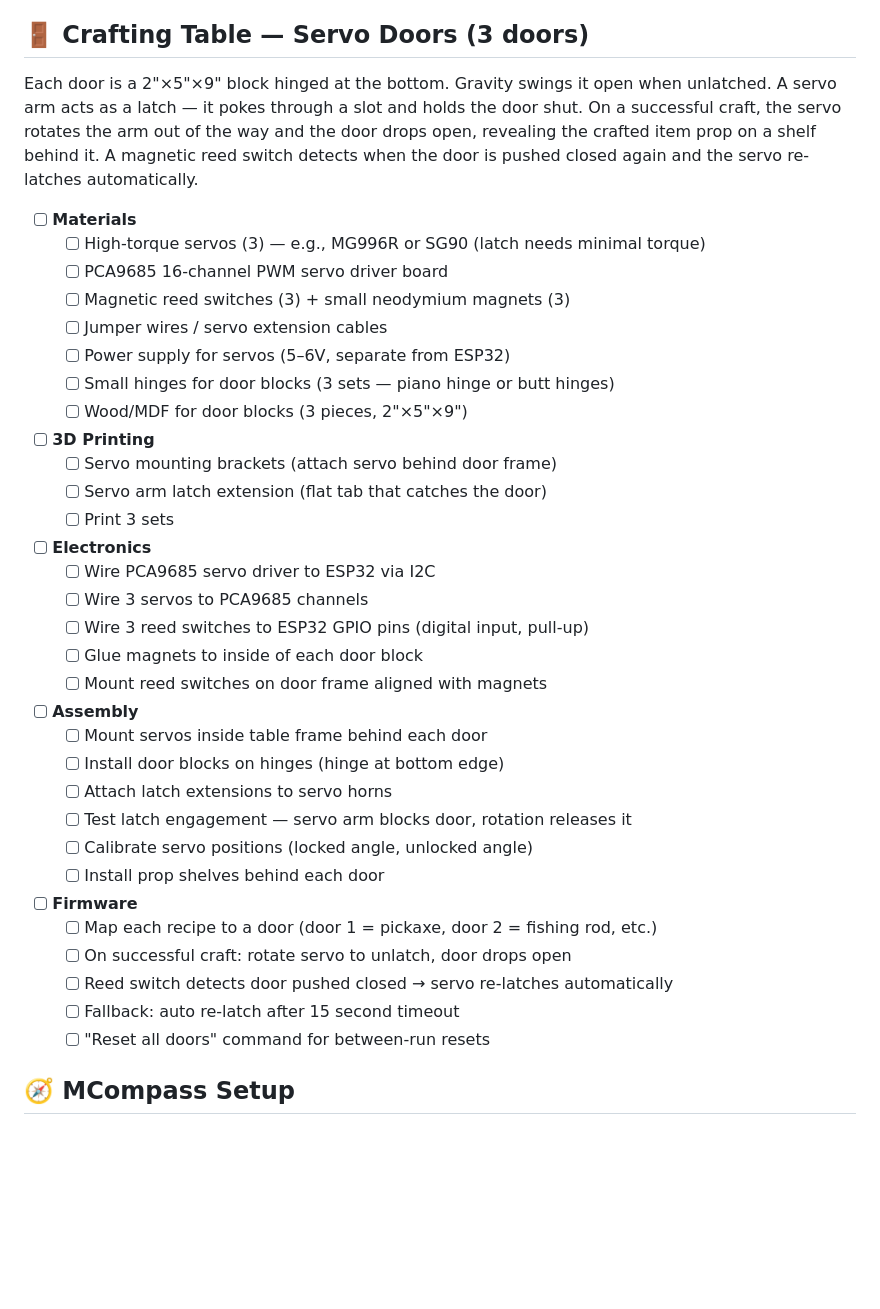
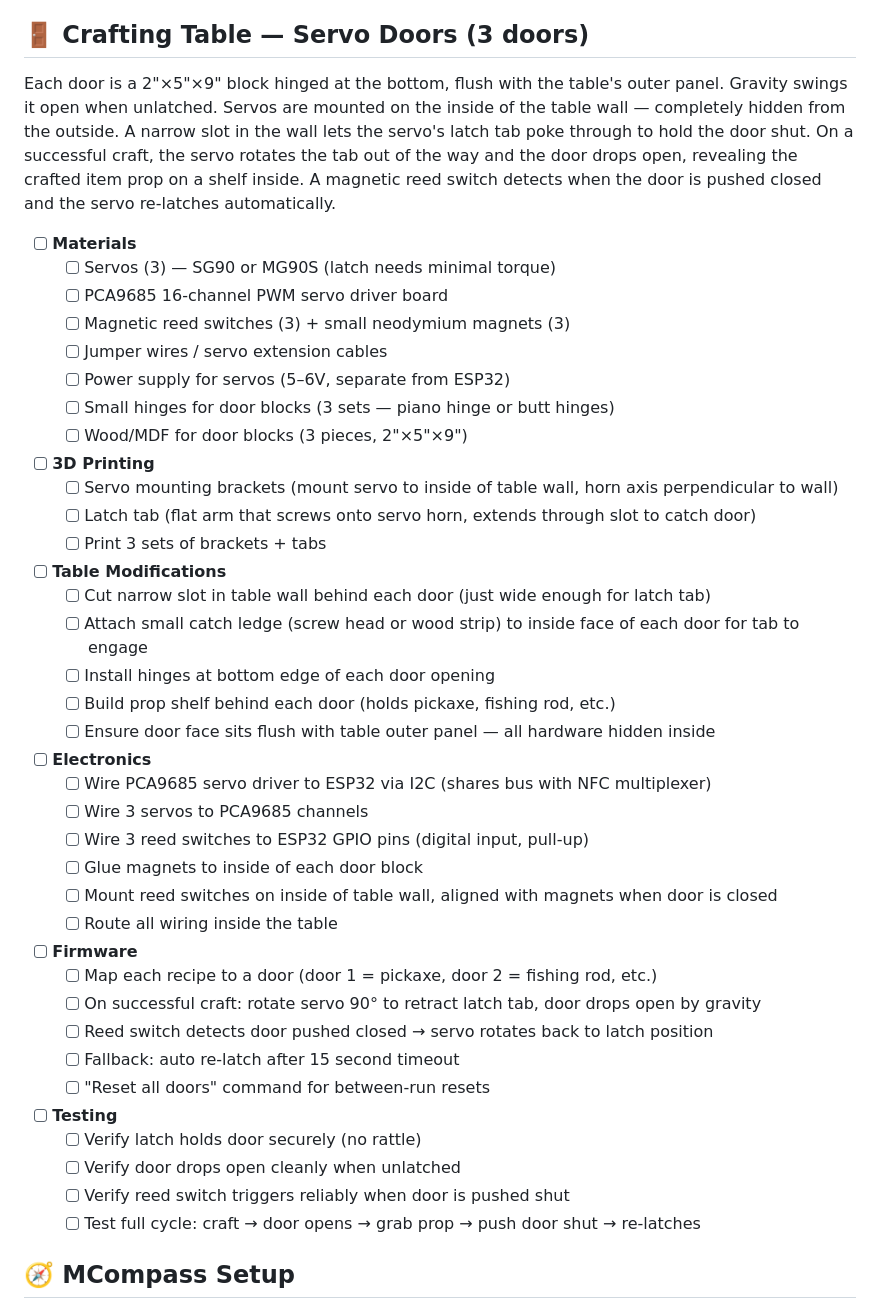
Before and after one commit to mchirlin/camping-escape-room, a Markdown page: TODO.md, the part around the change. Drawn GitHub-style; blank space fills up the shorter version.

Commit message:
Detail servo door design: hidden servos, slot latch, flush doors, full build steps

```diff
--- a/TODO.md
+++ b/TODO.md
@@ -98,10 +98,10 @@
 
 ## 🚪 Crafting Table — Servo Doors (3 doors)
 
-Each door is a 2"×5"×9" block hinged at the bottom. Gravity swings it open when unlatched. A servo arm acts as a latch — it pokes through a slot and holds the door shut. On a successful craft, the servo rotates the arm out of the way and the door drops open, revealing the crafted item prop on a shelf behind it. A magnetic reed switch detects when the door is pushed closed again and the servo re-latches automatically.
+Each door is a 2"×5"×9" block hinged at the bottom, flush with the table's outer panel. Gravity swings it open when unlatched. Servos are mounted on the inside of the table wall — completely hidden from the outside. A narrow slot in the wall lets the servo's latch tab poke through to hold the door shut. On a successful craft, the servo rotates the tab out of the way and the door drops open, revealing the crafted item prop on a shelf inside. A magnetic reed switch detects when the door is pushed closed and the servo re-latches automatically.
 
 - [ ] **Materials**
-  - [ ] High-torque servos (3) — e.g., MG996R or SG90 (latch needs minimal torque)
+  - [ ] Servos (3) — SG90 or MG90S (latch needs minimal torque)
   - [ ] PCA9685 16-channel PWM servo driver board
   - [ ] Magnetic reed switches (3) + small neodymium magnets (3)
   - [ ] Jumper wires / servo extension cables
@@ -109,28 +109,33 @@ Each door is a 2"×5"×9" block hinged at the bottom. Gravity swings it open whe
   - [ ] Small hinges for door blocks (3 sets — piano hinge or butt hinges)
   - [ ] Wood/MDF for door blocks (3 pieces, 2"×5"×9")
 - [ ] **3D Printing**
-  - [ ] Servo mounting brackets (attach servo behind door frame)
-  - [ ] Servo arm latch extension (flat tab that catches the door)
-  - [ ] Print 3 sets
+  - [ ] Servo mounting brackets (mount servo to inside of table wall, horn axis perpendicular to wall)
+  - [ ] Latch tab (flat arm that screws onto servo horn, extends through slot to catch door)
+  - [ ] Print 3 sets of brackets + tabs
+- [ ] **Table Modifications**
+  - [ ] Cut narrow slot in table wall behind each door (just wide enough for latch tab)
+  - [ ] Attach small catch ledge (screw head or wood strip) to inside face of each door for tab to engage
+  - [ ] Install hinges at bottom edge of each door opening
+  - [ ] Build prop shelf behind each door (holds pickaxe, fishing rod, etc.)
+  - [ ] Ensure door face sits flush with table outer panel — all hardware hidden inside
 - [ ] **Electronics**
-  - [ ] Wire PCA9685 servo driver to ESP32 via I2C
+  - [ ] Wire PCA9685 servo driver to ESP32 via I2C (shares bus with NFC multiplexer)
   - [ ] Wire 3 servos to PCA9685 channels
   - [ ] Wire 3 reed switches to ESP32 GPIO pins (digital input, pull-up)
   - [ ] Glue magnets to inside of each door block
-  - [ ] Mount reed switches on door frame aligned with magnets
-- [ ] **Assembly**
-  - [ ] Mount servos inside table frame behind each door
-  - [ ] Install door blocks on hinges (hinge at bottom edge)
-  - [ ] Attach latch extensions to servo horns
-  - [ ] Test latch engagement — servo arm blocks door, rotation releases it
-  - [ ] Calibrate servo positions (locked angle, unlocked angle)
-  - [ ] Install prop shelves behind each door
+  - [ ] Mount reed switches on inside of table wall, aligned with magnets when door is closed
+  - [ ] Route all wiring inside the table
 - [ ] **Firmware**
   - [ ] Map each recipe to a door (door 1 = pickaxe, door 2 = fishing rod, etc.)
-  - [ ] On successful craft: rotate servo to unlatch, door drops open
-  - [ ] Reed switch detects door pushed closed → servo re-latches automatically
+  - [ ] On successful craft: rotate servo 90° to retract latch tab, door drops open by gravity
+  - [ ] Reed switch detects door pushed closed → servo rotates back to latch position
   - [ ] Fallback: auto re-latch after 15 second timeout
   - [ ] "Reset all doors" command for between-run resets
+- [ ] **Testing**
+  - [ ] Verify latch holds door securely (no rattle)
+  - [ ] Verify door drops open cleanly when unlatched
+  - [ ] Verify reed switch triggers reliably when door is pushed shut
+  - [ ] Test full cycle: craft → door opens → grab prop → push door shut → re-latches
 
 ## 🧭 MCompass Setup
 
```
